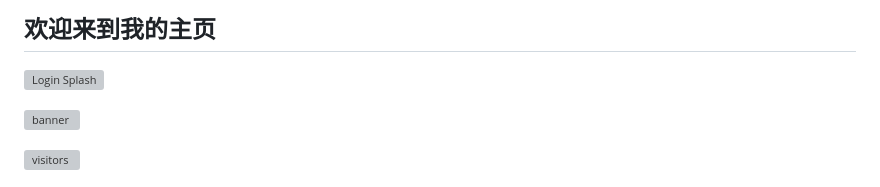
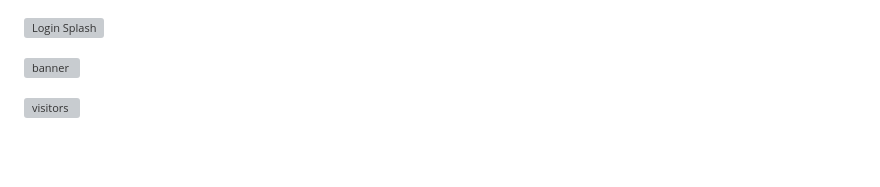
Before and after one commit to lamkaichim/lamkaichim, a Markdown page: README.md, the part around the change. GitHub-like rendering; blank space fills up the shorter version; grey boxes are pictures that could not be loaded.

```diff
--- a/README.md
+++ b/README.md
@@ -1,8 +1,4 @@
-## 欢迎来到我的主页
-
 ![Login Splash](./assets/splash.svg)
-
-
 
 [<img src="https://github.com/lamkaichim/lamkaichim/blob/main/banner.gif" alt="banner" title="banner"/>](https://www.linkedin.com/in/lamkaichim/)
 
```
